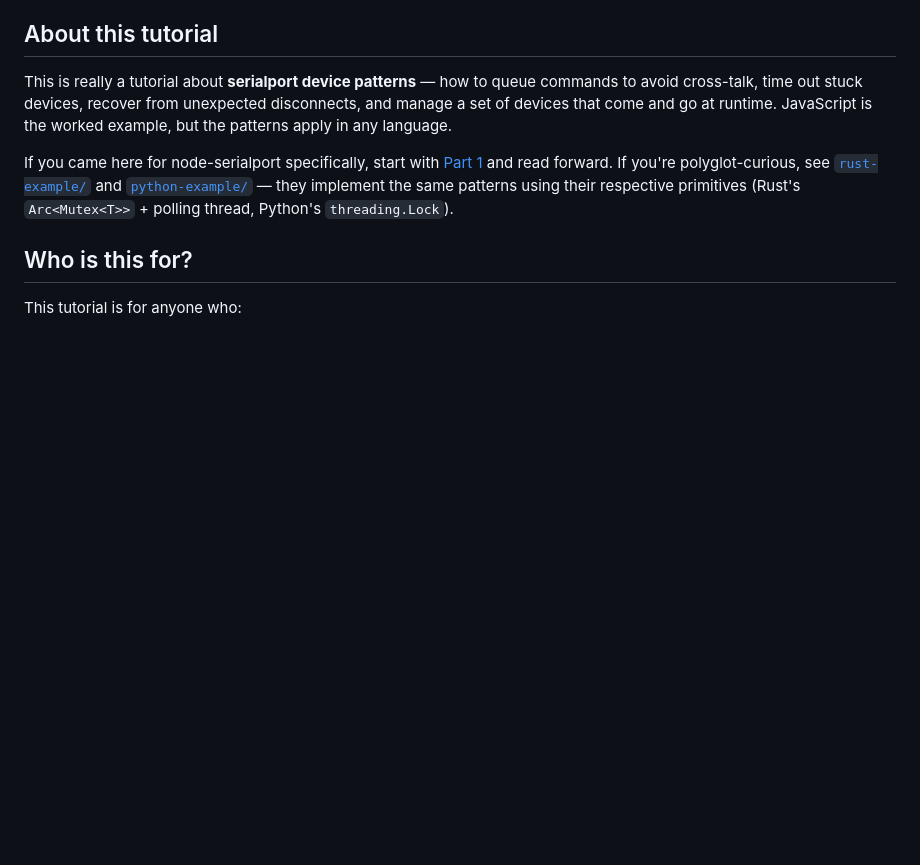
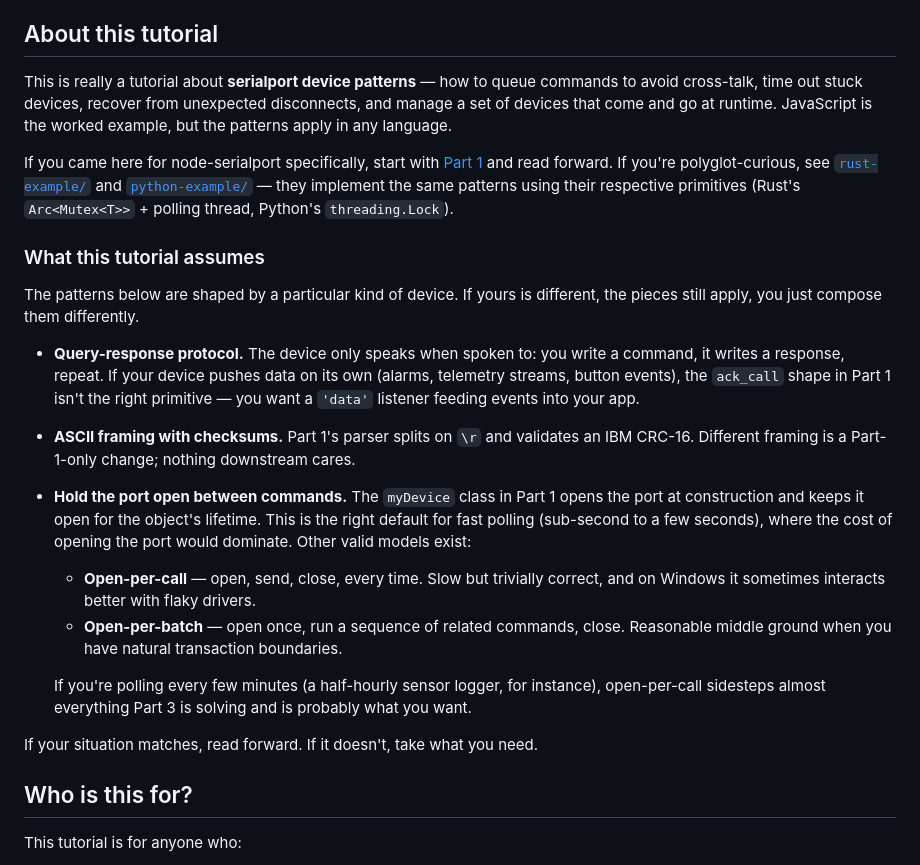
Before and after one commit to Dardin-dale/node-serialport-tutorial, a Markdown page: README.md, the part around the change. Rendered like a GitHub page; blank space fills up the shorter version.

Commit message:
add series-wide assumptions to README

```diff
--- a/README.md
+++ b/README.md
@@ -7,6 +7,20 @@ A hands-on tutorial for the [node serialport](https://serialport.io/) library, w
 This is really a tutorial about **serialport device patterns** — how to queue commands to avoid cross-talk, time out stuck devices, recover from unexpected disconnects, and manage a set of devices that come and go at runtime. JavaScript is the worked example, but the patterns apply in any language.
 
 If you came here for node-serialport specifically, start with [Part 1](Part1.md) and read forward. If you're polyglot-curious, see [`rust-example/`](rust-example/) and [`python-example/`](python-example/) — they implement the same patterns using their respective primitives (Rust's `Arc<Mutex<T>>` + polling thread, Python's `threading.Lock`).
+
+### What this tutorial assumes
+
+The patterns below are shaped by a particular kind of device. If yours is different, the pieces still apply, you just compose them differently.
+
+- **Query-response protocol.** The device only speaks when spoken to: you write a command, it writes a response, repeat. If your device pushes data on its own (alarms, telemetry streams, button events), the `ack_call` shape in Part 1 isn't the right primitive — you want a `'data'` listener feeding events into your app.
+- **ASCII framing with checksums.** Part 1's parser splits on `\r` and validates an IBM CRC-16. Different framing is a Part-1-only change; nothing downstream cares.
+- **Hold the port open between commands.** The `myDevice` class in Part 1 opens the port at construction and keeps it open for the object's lifetime. This is the right default for fast polling (sub-second to a few seconds), where the cost of opening the port would dominate. Other valid models exist:
+  - **Open-per-call** — open, send, close, every time. Slow but trivially correct, and on Windows it sometimes interacts better with flaky drivers.
+  - **Open-per-batch** — open once, run a sequence of related commands, close. Reasonable middle ground when you have natural transaction boundaries.
+
+  If you're polling every few minutes (a half-hourly sensor logger, for instance), open-per-call sidesteps almost everything Part 3 is solving and is probably what you want.
+
+If your situation matches, read forward. If it doesn't, take what you need.
 
 ## Who is this for?
 
```
